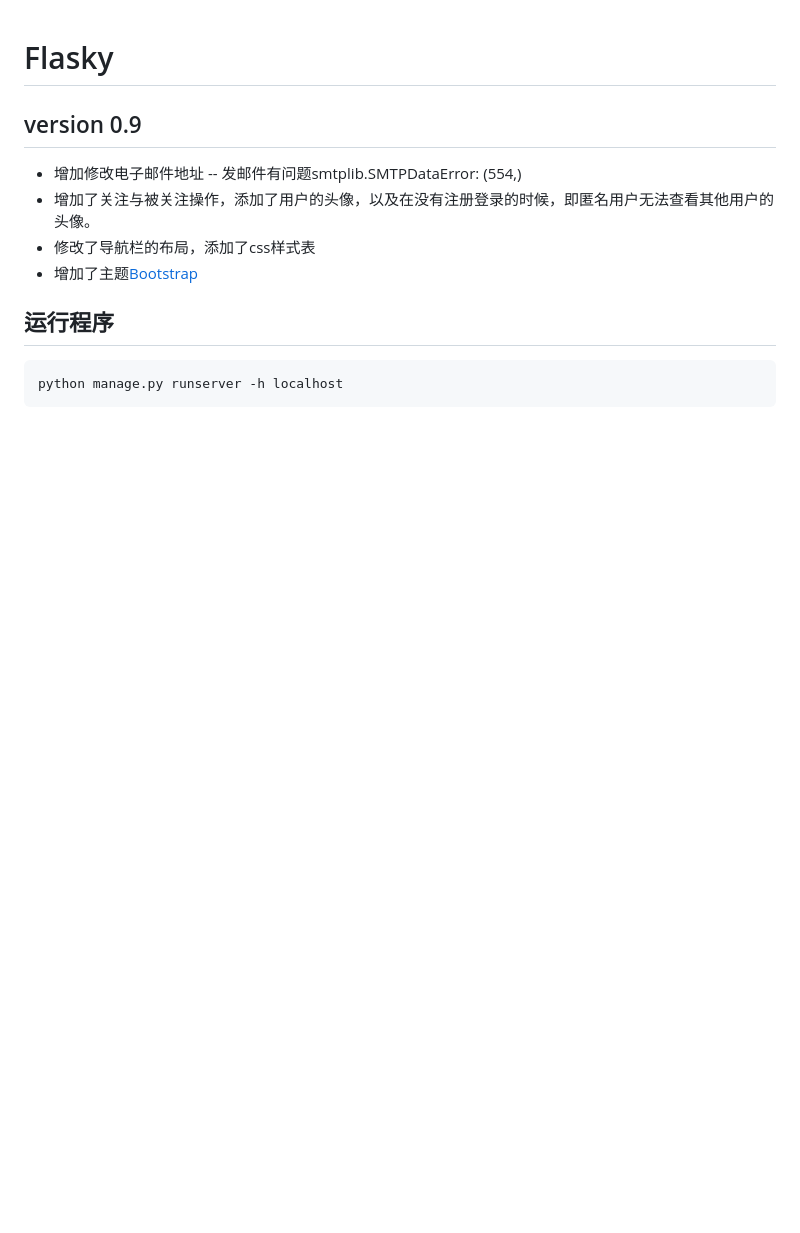
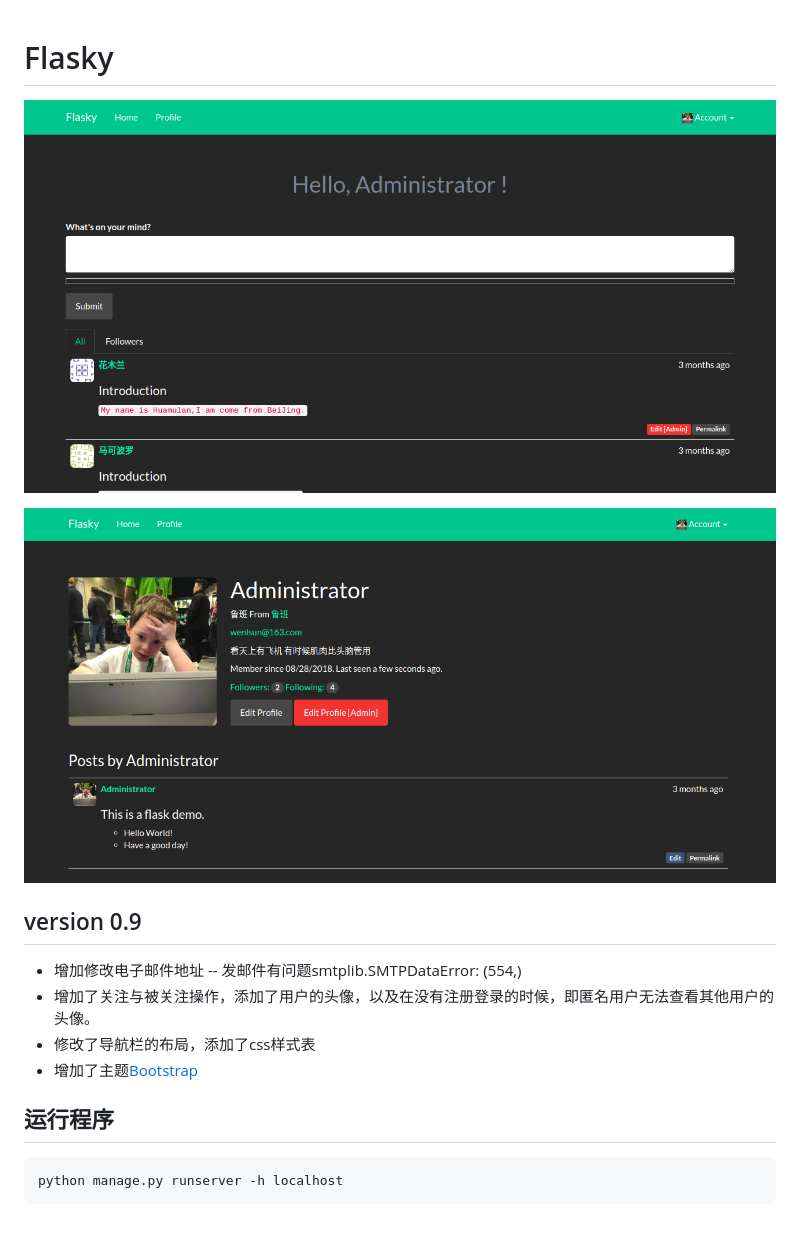
Before and after one commit to wenliangsun/Flasky, a Markdown page: README.md, the part around the change. GitHub-like rendering; pictures changed too: 1.png (added), 2.png (added); blank space fills up the shorter version.

Commit message:
添加了网页的一些界面的图片

```diff
--- a/README.md
+++ b/README.md
@@ -1,4 +1,7 @@
 # Flasky
+![](1.png)
+
+![](2.png)
 
 ## version 0.9
 
```
